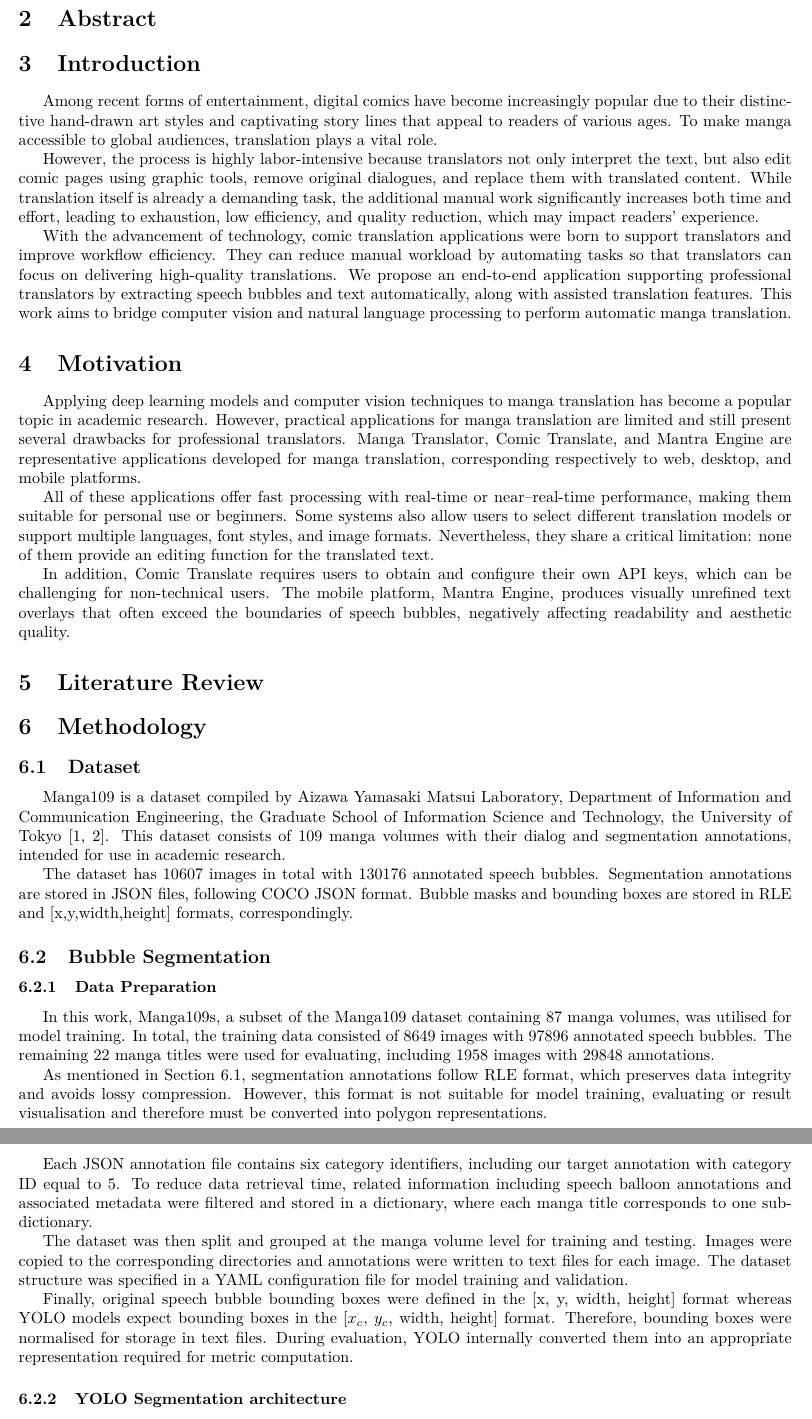
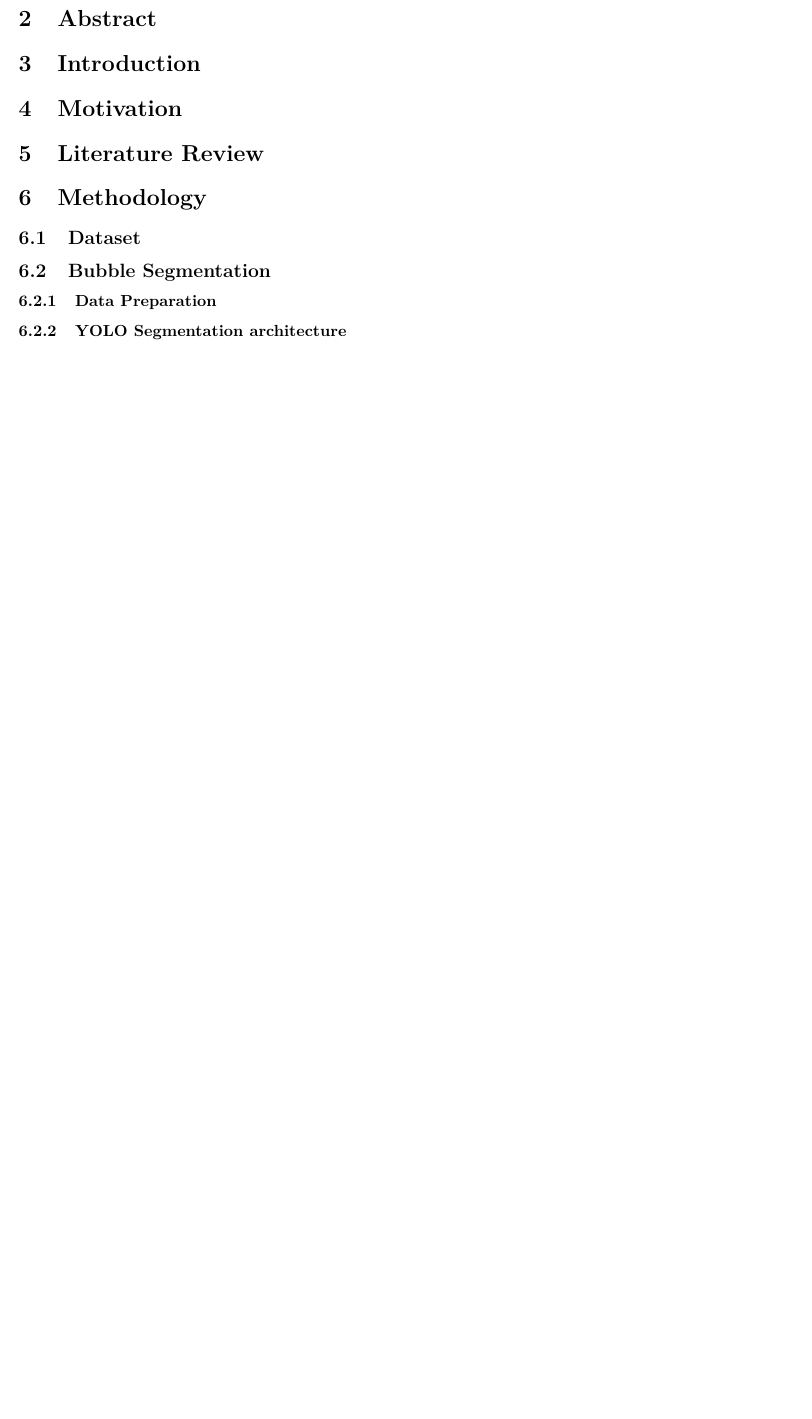
Before and after one commit to hngocngvu/group-project-report, a LaTeX document (main.tex): two parts of pages 3 and 4 of 5 before the commit and part of page 4 of 5 after it, the two joined at a grey line, cut so that both start at the same text, the shorter picture padded with empty space. Compiled offline with pdfLaTeX.

Commit message:
Delete existing contents for people to include their tex files

```diff
--- a/main.tex
+++ b/main.tex
@@ -66,42 +66,16 @@
 \section{Acknowledgements}
 \section{Abstract}
 \section{Introduction}
-Among recent forms of entertainment, digital comics have become increasingly popular due to their distinctive hand-drawn art styles and captivating story lines that appeal to readers of various ages. To make manga accessible to global audiences, translation plays a vital role.
-
-However, the process is highly labor-intensive because translators not only interpret the text, but also edit comic pages using graphic tools, remove original dialogues, and replace them with translated content. While translation itself is already a demanding task, the additional manual work significantly increases both time and effort, leading to exhaustion, low efficiency, and quality reduction, which may impact readers' experience.
-
-With the advancement of technology, comic translation applications were born to support translators and improve workflow efficiency. They can reduce manual workload by automating tasks so that translators can focus on delivering high-quality translations. We propose an end-to-end application supporting professional translators by extracting speech bubbles and text automatically, along with assisted translation features. This work aims to bridge computer vision and natural language processing to perform automatic manga translation.
 
 \section{Motivation}
-Applying deep learning models and computer vision techniques to manga translation has become a popular topic in academic research. However, practical applications for manga translation are limited and still present several drawbacks for professional translators. Manga Translator, Comic Translate, and Mantra Engine are representative applications developed for manga translation, corresponding respectively to web, desktop, and mobile platforms.
-
-All of these applications offer fast processing with real-time or near–real-time performance, making them suitable for personal use or beginners. Some systems also allow users to select different translation models or support multiple languages, font styles, and image formats. Nevertheless, they share a critical limitation: none of them provide an editing function for the translated text.
-
-In addition, Comic Translate requires users to obtain and configure their own API keys, which can be challenging for non-technical users. The mobile platform, Mantra Engine, produces visually unrefined text overlays that often exceed the boundaries of speech bubbles, negatively affecting readability and aesthetic quality.
 
 \section{Literature Review}
-%continue here #3 (ngoc)
-%early approaches of each stage & limitations
 
 \section{Methodology}
 \subsection{Dataset}
-\label{data}
-Manga109 is a dataset compiled by Aizawa Yamasaki Matsui Laboratory, Department of Information and Communication Engineering, the Graduate School of Information Science and Technology, the University of Tokyo \cite{multimedia_aizawa_2020, mtap_matsui_2017}. This dataset consists of 109 manga volumes with their dialog and segmentation annotations, intended for use in academic research.
-
-The dataset has 10607 images in total with 130176 annotated speech bubbles. Segmentation annotations are stored in JSON files, following COCO JSON format. Bubble masks and bounding boxes are stored in RLE and [x,y,width,height] formats, correspondingly.
-% fill nốt phần EDA của Vinh
 
 \subsection{Bubble Segmentation}
 \subsubsection{Data Preparation}
-In this work, Manga109s, a subset of the Manga109 dataset containing 87 manga volumes, was utilised for model training. In total, the training data consisted of 8649 images with 97896 annotated speech bubbles. The remaining 22 manga titles were used for evaluating, including 1958 images with 29848 annotations.
-
-As mentioned in Section \ref{data}, segmentation annotations follow RLE format, which preserves data integrity and avoids lossy compression. However, this format is not suitable for model  training, evaluating or result visualisation and therefore must be converted into polygon representations.
-
-Each JSON annotation file contains six category identifiers, including our target annotation with category ID equal to 5. To reduce data retrieval time, related information including speech balloon annotations and associated metadata were filtered and stored in a dictionary, where each manga title corresponds to one sub-dictionary.
-
-The dataset was then split and grouped at the manga volume level for training and testing. Images were copied to the corresponding directories and annotations were written to text files for each image. The dataset structure was specified in a YAML configuration file for model training and validation.
-
-Finally, original speech bubble bounding boxes were defined in the [x, y, width, height] format whereas YOLO models expect bounding boxes in the [$x_c$, $y_c$, width, height] format. Therefore, bounding boxes were normalised for storage in text files. During evaluation, YOLO internally converted them into an appropriate representation required for metric computation.
 
 \subsubsection{YOLO Segmentation architecture}
 \subsubsection{Model Training}
```
